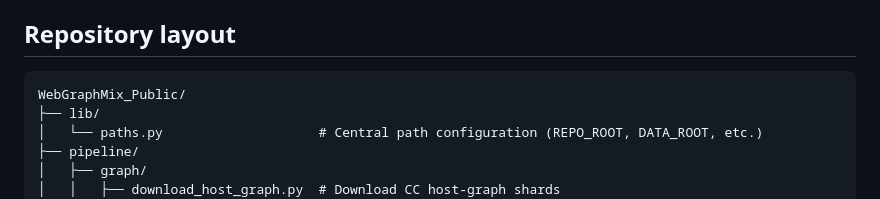
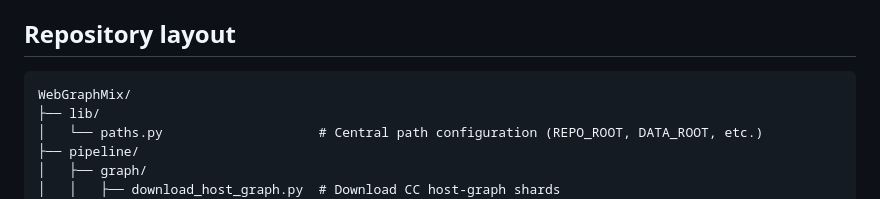
Before and after one commit to princeton-pli/WebGraphMix, a Markdown page: README.md, the part around the change. Drawn GitHub-style.

````diff
--- a/README.md
+++ b/README.md
@@ -78,7 +78,7 @@ Training uses `torchrun -m training.train` with scale `1b_1x_fast` (~28B tokens)
 ## Repository layout
 
 ```text
-WebGraphMix_Public/
+WebGraphMix/
 ├── lib/
 │   └── paths.py                    # Central path configuration (REPO_ROOT, DATA_ROOT, etc.)
 ├── pipeline/
````
